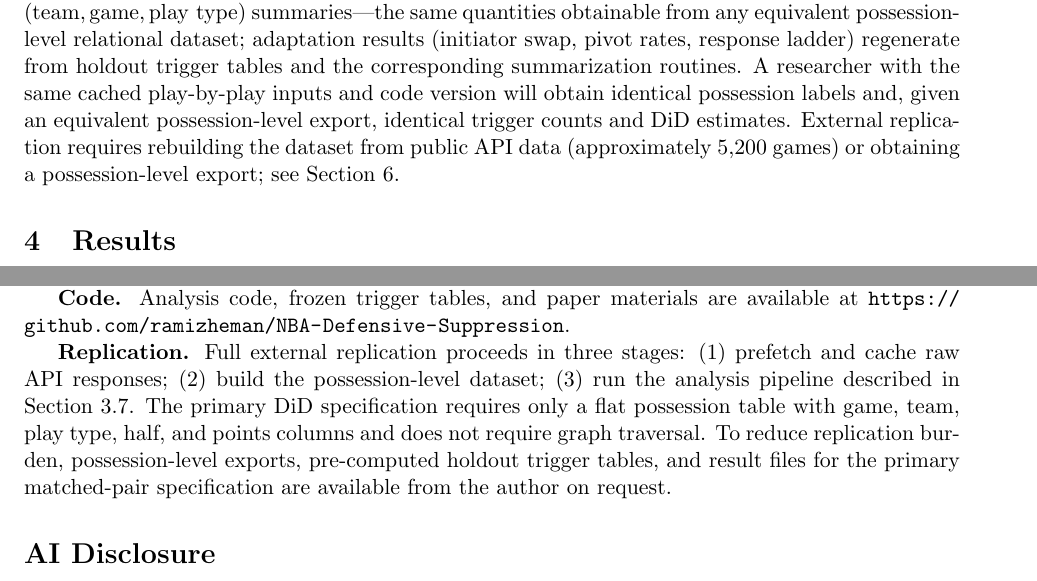
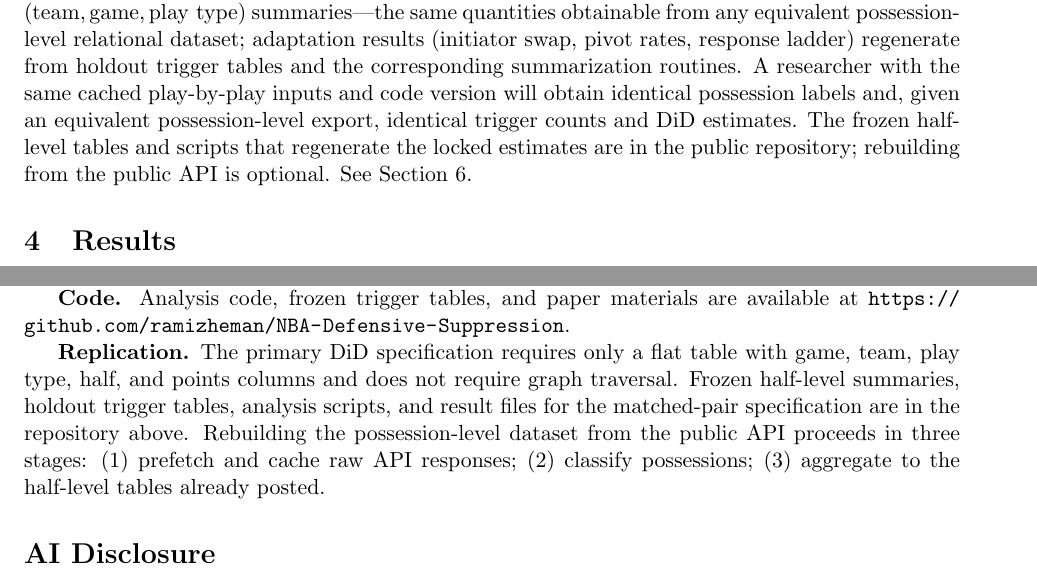
Before and after one commit to ramizheman/NBA-Defensive-Suppression, a LaTeX paper (suppression_paper.tex): two parts of pages 7 and 14 of 15, joined at a grey line, cut so that both start at the same text. Compiled offline with pdfLaTeX.

Commit message:
Point paper replication language at the public repo.
Co-authored-by: Cursor <cursoragent@cursor.com>

```diff
--- a/suppression_paper.tex
+++ b/suppression_paper.tex
@@ -204,7 +204,7 @@ The locked specification was re-estimated under a caliper sweep ($c$ from 0.05 t
 
 \subsection{Computational reproducibility}
 
-Every possession in the dataset is produced by the deterministic ingestion pipeline described above; every play-type label follows the documented rule set in the classifier; every suppression trigger is a fixed function of half-level aggregates over possession fields (Definition~1). Reported tables are generated automatically from the possession-level data or from pre-computed trigger tables derived from it. The matched-pair DiD estimates (Tables~\ref{tab:naive-corrected}--\ref{tab:components}) regenerate from half-level $(\text{team}, \text{game}, \text{play type})$ summaries---the same quantities obtainable from any equivalent possession-level relational dataset; adaptation results (initiator swap, pivot rates, response ladder) regenerate from holdout trigger tables and the corresponding summarization routines. A researcher with the same cached play-by-play inputs and code version will obtain identical possession labels and, given an equivalent possession-level export, identical trigger counts and DiD estimates. External replication requires rebuilding the dataset from public API data (approximately 5,200 games) or obtaining a possession-level export; see Section~\ref{sec:data-availability}.
+Every possession in the dataset is produced by the deterministic ingestion pipeline described above; every play-type label follows the documented rule set in the classifier; every suppression trigger is a fixed function of half-level aggregates over possession fields (Definition~1). Reported tables are generated automatically from the possession-level data or from pre-computed trigger tables derived from it. The matched-pair DiD estimates (Tables~\ref{tab:naive-corrected}--\ref{tab:components}) regenerate from half-level $(\text{team}, \text{game}, \text{play type})$ summaries---the same quantities obtainable from any equivalent possession-level relational dataset; adaptation results (initiator swap, pivot rates, response ladder) regenerate from holdout trigger tables and the corresponding summarization routines. A researcher with the same cached play-by-play inputs and code version will obtain identical possession labels and, given an equivalent possession-level export, identical trigger counts and DiD estimates. The frozen half-level tables and scripts that regenerate the locked estimates are in the public repository; rebuilding from the public API is optional. See Section~\ref{sec:data-availability}.
 
 \section{Results}
 \label{sec:results}
@@ -406,7 +406,7 @@ Defensive suppression of NBA play types is real net of regression to the mean: s
 \textbf{Code.} Analysis code, frozen trigger tables, and paper materials are available at
 \url{https://github.com/ramizheman/NBA-Defensive-Suppression}.
 
-\textbf{Replication.} Full external replication proceeds in three stages: (1)~prefetch and cache raw API responses; (2)~build the possession-level dataset; (3)~run the analysis pipeline described in Section~3.7. The primary DiD specification requires only a flat possession table with game, team, play type, half, and points columns and does not require graph traversal. To reduce replication burden, possession-level exports, pre-computed holdout trigger tables, and result files for the primary matched-pair specification are available from the author on request.
+\textbf{Replication.} The primary DiD specification requires only a flat table with game, team, play type, half, and points columns and does not require graph traversal. Frozen half-level summaries, holdout trigger tables, analysis scripts, and result files for the matched-pair specification are in the repository above. Rebuilding the possession-level dataset from the public API proceeds in three stages: (1)~prefetch and cache raw API responses; (2)~classify possessions; (3)~aggregate to the half-level tables already posted.
 
 \section*{AI Disclosure}
 
```
